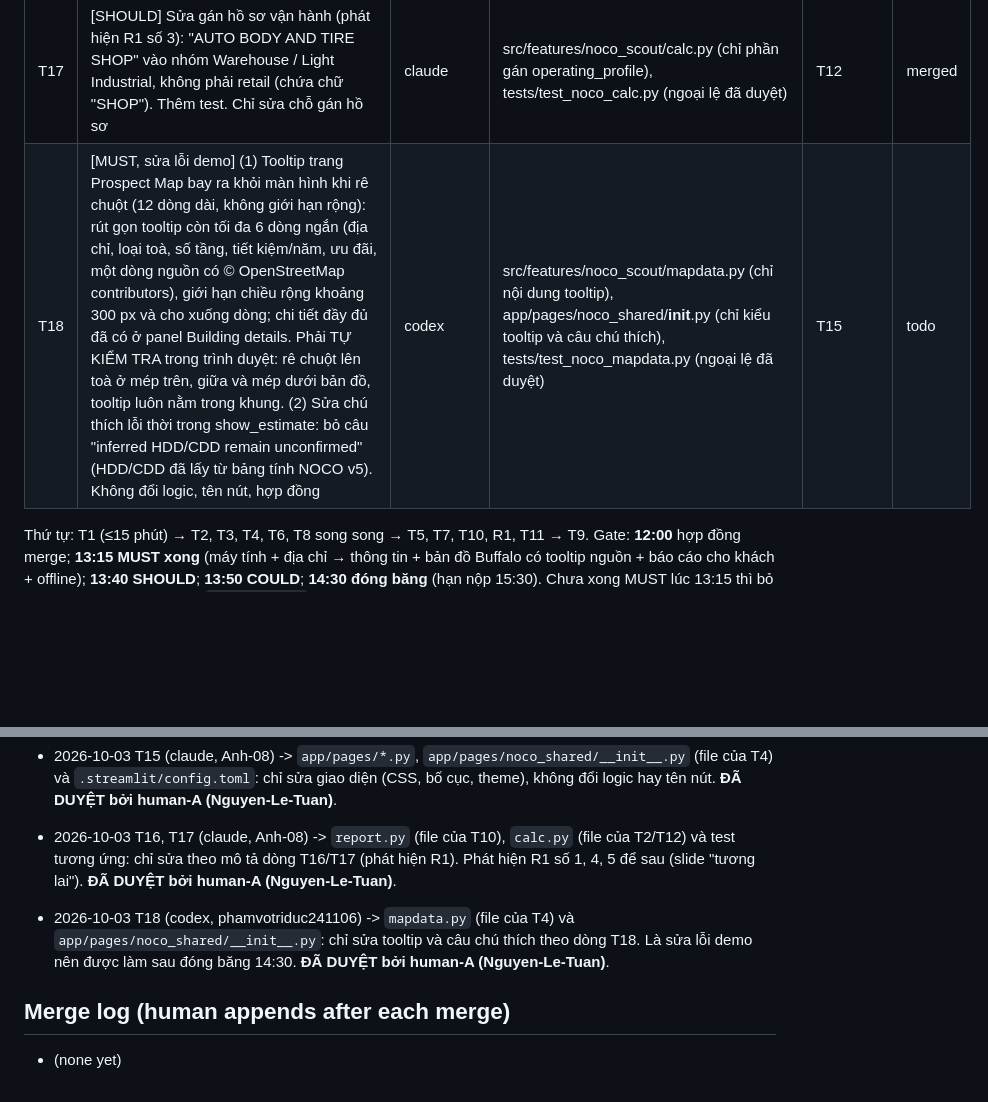
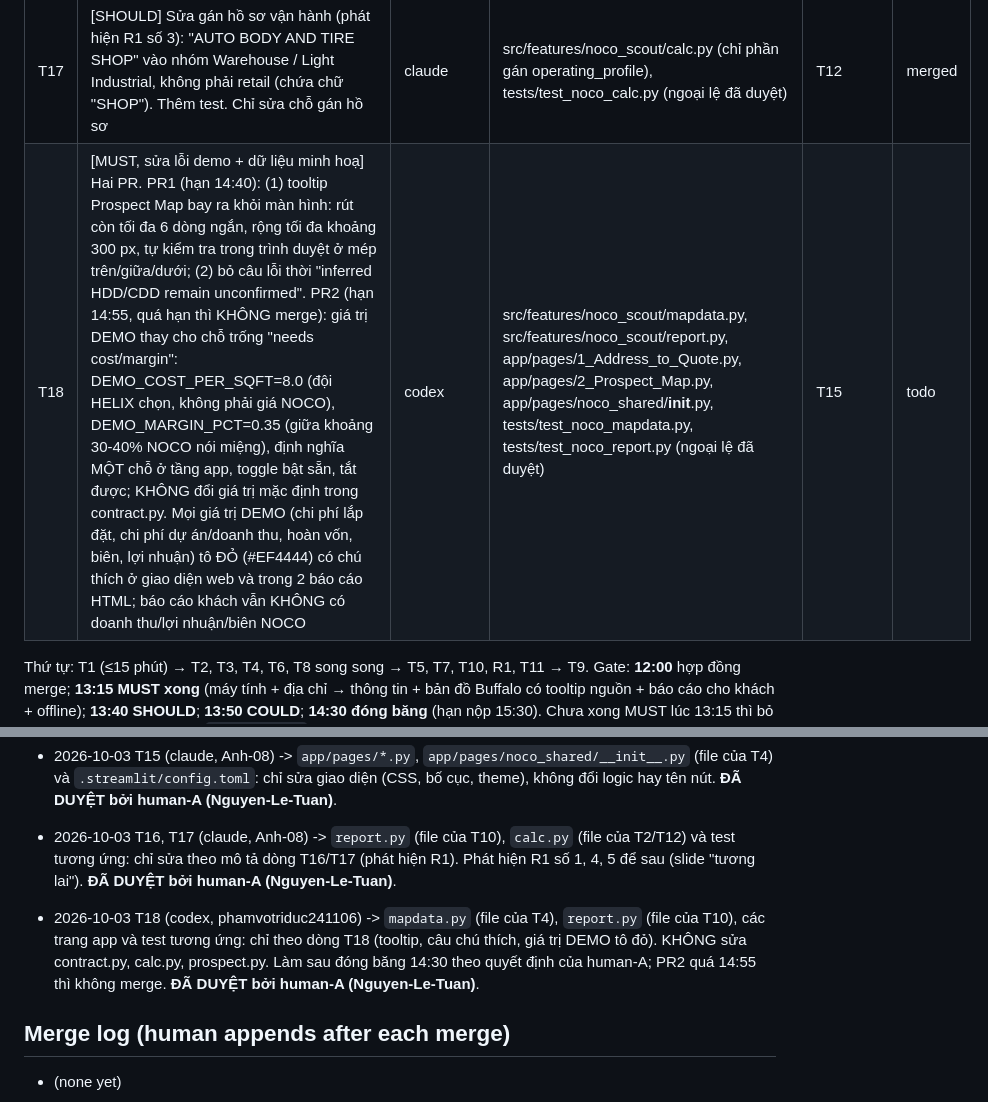
Before and after one commit to phamvotriduc241106/AI_FOR_GOOD_26_NOCO, a Markdown page: docs/TASKS.md, 2 parts joined by grey strips. Rendered like a GitHub page; blank space fills up the shorter version.

```diff
--- a/docs/TASKS.md
+++ b/docs/TASKS.md
@@ -116,7 +116,7 @@ Cột dùng cho `make lanes`: **Owner** bắt đầu bằng một vai trò trong
 | T15 | [SHOULD] Làm đẹp giao diện, CHỈ giao diện (không đổi logic, tên nút, hợp đồng, không thêm dependency): (1) giao diện tối, một màu nhấn, đồng bộ nền bản đồ pydeck tối (`.streamlit/config.toml`); (2) CSS nhỏ qua `st.markdown(unsafe_allow_html=True)`: giảm lề trang, bỏ khoảng trắng thừa, bo góc thẻ, cỡ chữ; (3) bản đồ chiếm toàn chiều ngang, cao khoảng 600-700 px, panel chi tiết cạnh bản đồ; (4) tooltip và bảng "What we found" cùng nền tối. Giữ dòng © OpenStreetMap contributors. Test AppTest hiện có VẪN phải qua. Hạn 14:15 để còn QA; quá hạn mà chưa xong thì bỏ, không để vỡ demo | claude | .streamlit/config.toml, app/pages/1_Address_to_Quote.py, app/pages/2_Prospect_Map.py, app/pages/noco_shared/__init__.py (chỉ phần style/bố cục) | T14 | merged |
 | T16 | [MUST] Sửa bảng giả định và câu "Data limits" trong báo cáo sếp (phát hiện R1 số 2): lấy bảng giả định từ `result.assumptions` (KHÔNG sửa contract.py), HDD 6.750 [noco_sheet] x hệ số 0,9, bỏ câu nói HDD/CDD chưa được NOCO xác nhận (bảng tính đã xác nhận). Thêm test | claude | src/features/noco_scout/report.py, tests/test_noco_report.py (ngoại lệ đã duyệt) | T10, T12 | merged |
 | T17 | [SHOULD] Sửa gán hồ sơ vận hành (phát hiện R1 số 3): "AUTO BODY AND TIRE SHOP" vào nhóm Warehouse / Light Industrial, không phải retail (chứa chữ "SHOP"). Thêm test. Chỉ sửa chỗ gán hồ sơ | claude | src/features/noco_scout/calc.py (chỉ phần gán operating_profile), tests/test_noco_calc.py (ngoại lệ đã duyệt) | T12 | merged |
-| T18 | [MUST, sửa lỗi demo] (1) Tooltip trang Prospect Map bay ra khỏi màn hình khi rê chuột (12 dòng dài, không giới hạn rộng): rút gọn tooltip còn tối đa 6 dòng ngắn (địa chỉ, loại toà, số tầng, tiết kiệm/năm, ưu đãi, một dòng nguồn có © OpenStreetMap contributors), giới hạn chiều rộng khoảng 300 px và cho xuống dòng; chi tiết đầy đủ đã có ở panel Building details. Phải TỰ KIỂM TRA trong trình duyệt: rê chuột lên toà ở mép trên, giữa và mép dưới bản đồ, tooltip luôn nằm trong khung. (2) Sửa chú thích lỗi thời trong show_estimate: bỏ câu "inferred HDD/CDD remain unconfirmed" (HDD/CDD đã lấy từ bảng tính NOCO v5). Không đổi logic, tên nút, hợp đồng | codex | src/features/noco_scout/mapdata.py (chỉ nội dung tooltip), app/pages/noco_shared/__init__.py (chỉ kiểu tooltip và câu chú thích), tests/test_noco_mapdata.py (ngoại lệ đã duyệt) | T15 | todo |
+| T18 | [MUST, sửa lỗi demo + dữ liệu minh hoạ] Hai PR. PR1 (hạn 14:40): (1) tooltip Prospect Map bay ra khỏi màn hình: rút còn tối đa 6 dòng ngắn, rộng tối đa khoảng 300 px, tự kiểm tra trong trình duyệt ở mép trên/giữa/dưới; (2) bỏ câu lỗi thời "inferred HDD/CDD remain unconfirmed". PR2 (hạn 14:55, quá hạn thì KHÔNG merge): giá trị DEMO thay cho chỗ trống "needs cost/margin": DEMO_COST_PER_SQFT=8.0 (đội HELIX chọn, không phải giá NOCO), DEMO_MARGIN_PCT=0.35 (giữa khoảng 30-40% NOCO nói miệng), định nghĩa MỘT chỗ ở tầng app, toggle bật sẵn, tắt được; KHÔNG đổi giá trị mặc định trong contract.py. Mọi giá trị DEMO (chi phí lắp đặt, chi phí dự án/doanh thu, hoàn vốn, biên, lợi nhuận) tô ĐỎ (#EF4444) có chú thích ở giao diện web và trong 2 báo cáo HTML; báo cáo khách vẫn KHÔNG có doanh thu/lợi nhuận/biên NOCO | codex | src/features/noco_scout/mapdata.py, src/features/noco_scout/report.py, app/pages/1_Address_to_Quote.py, app/pages/2_Prospect_Map.py, app/pages/noco_shared/__init__.py, tests/test_noco_mapdata.py, tests/test_noco_report.py (ngoại lệ đã duyệt) | T15 | todo |
 
 Thứ tự: T1 (≤15 phút) → T2, T3, T4, T6, T8 song song → T5, T7, T10, R1, T11 → T9. Gate: **12:00** hợp đồng merge; **13:15 MUST xong**
 (máy tính + địa chỉ → thông tin + bản đồ Buffalo có tooltip nguồn + báo cáo cho khách + offline); **13:40 SHOULD**; **13:50 COULD**; **14:30 đóng băng**
@@ -131,7 +131,7 @@ Thứ tự: T1 (≤15 phút) → T2, T3, T4, T6, T8 song song → T5, T7, T10, R
 - 2026-10-03 T14 (claude, Anh-08) -> `app/pages/noco_shared/__init__.py` (file của T4) và `geo.py` (file của T3): chỉ sửa tìm địa chỉ offline, theo mô tả của dòng T14. Lý do: QA phát hiện "33 Franklin St" trả nhầm "333 FRANKLIN ST" và "110 Franklin St" bị từ chối. **ĐÃ DUYỆT bởi human-A (Nguyen-Le-Tuan)**; phamvotriduc241106 đang làm T12 nên không bị ảnh hưởng.
 - 2026-10-03 T15 (claude, Anh-08) -> `app/pages/*.py`, `app/pages/noco_shared/__init__.py` (file của T4) và `.streamlit/config.toml`: chỉ sửa giao diện (CSS, bố cục, theme), không đổi logic hay tên nút. **ĐÃ DUYỆT bởi human-A (Nguyen-Le-Tuan)**.
 - 2026-10-03 T16, T17 (claude, Anh-08) -> `report.py` (file của T10), `calc.py` (file của T2/T12) và test tương ứng: chỉ sửa theo mô tả dòng T16/T17 (phát hiện R1). Phát hiện R1 số 1, 4, 5 để sau (slide "tương lai"). **ĐÃ DUYỆT bởi human-A (Nguyen-Le-Tuan)**.
-- 2026-10-03 T18 (codex, phamvotriduc241106) -> `mapdata.py` (file của T4) và `app/pages/noco_shared/__init__.py`: chỉ sửa tooltip và câu chú thích theo dòng T18. Là sửa lỗi demo nên được làm sau đóng băng 14:30. **ĐÃ DUYỆT bởi human-A (Nguyen-Le-Tuan)**.
+- 2026-10-03 T18 (codex, phamvotriduc241106) -> `mapdata.py` (file của T4), `report.py` (file của T10), các trang app và test tương ứng: chỉ theo dòng T18 (tooltip, câu chú thích, giá trị DEMO tô đỏ). KHÔNG sửa contract.py, calc.py, prospect.py. Làm sau đóng băng 14:30 theo quyết định của human-A; PR2 quá 14:55 thì không merge. **ĐÃ DUYỆT bởi human-A (Nguyen-Le-Tuan)**.
 
 ## Merge log (human appends after each merge)
 - (none yet)
```
Also changed, not shown: docs/DAY_OF.md (+7 -7 lines).
